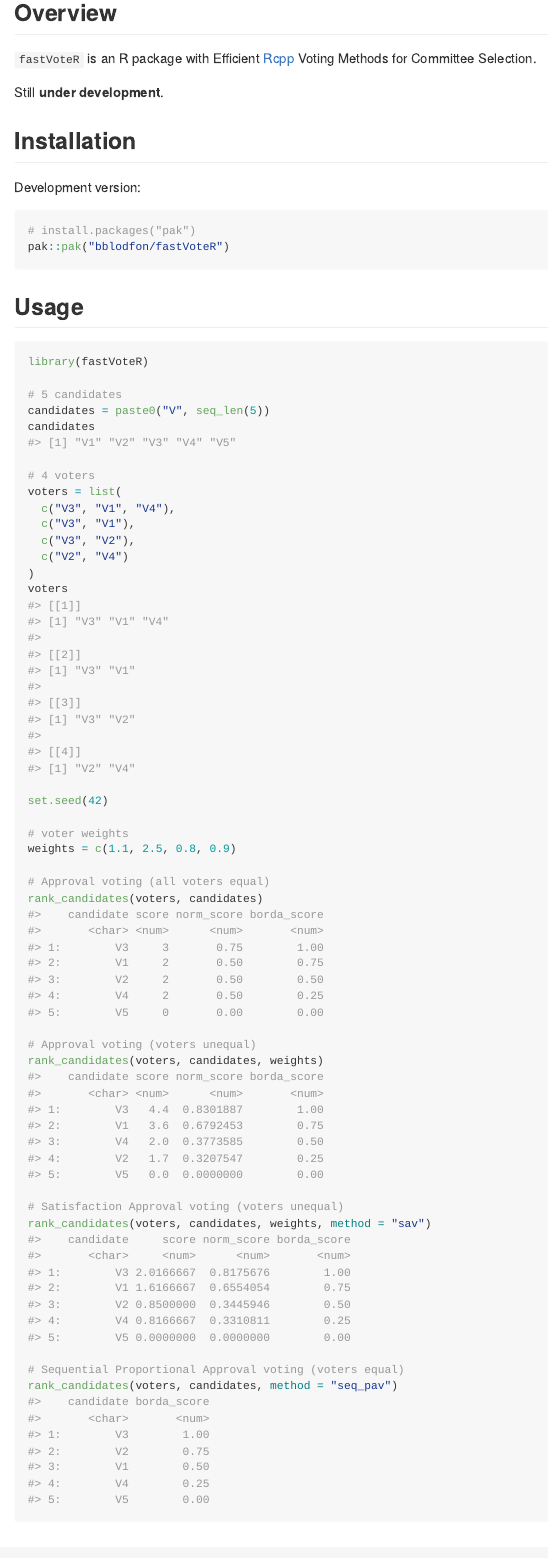
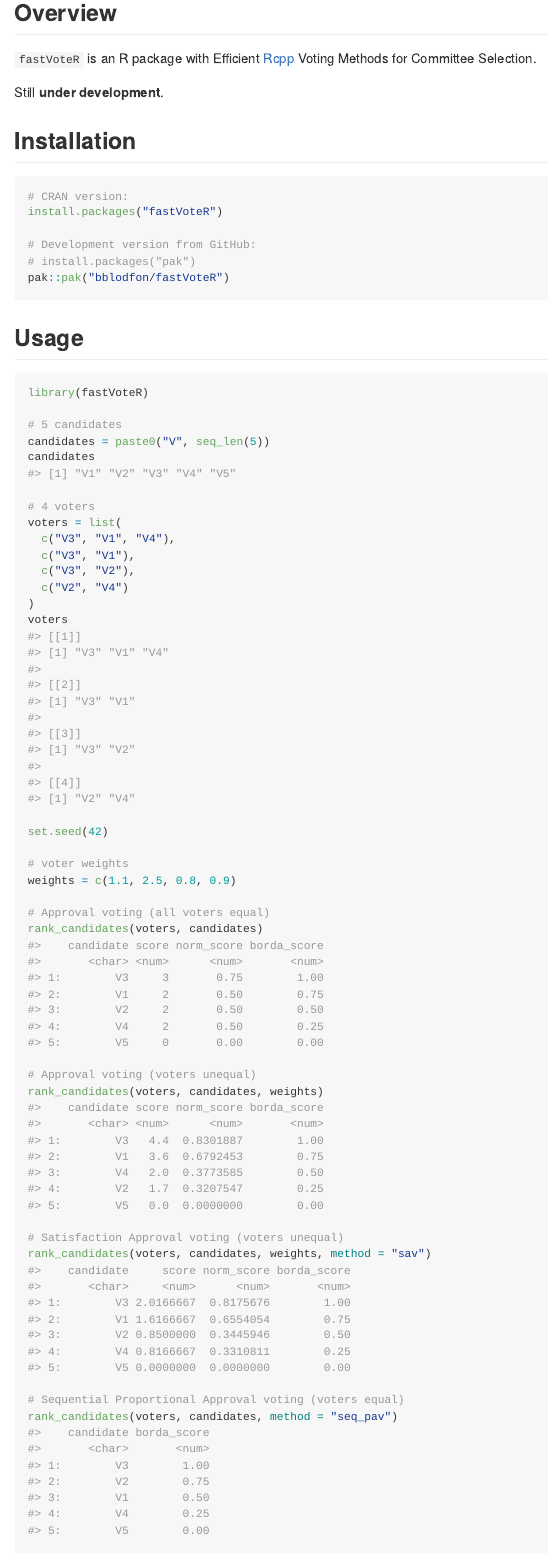
Before and after one commit to bblodfon/fastVoteR, an R Markdown document (README.Rmd): the page in a window 1100 px wide, from 120 px down. The pictures show the output file README.md that the author committed with the source, drawn offline in the style of GitHub; badge pictures from the web are left out.

Commit message:
add CRAN install

````diff
--- a/README.Rmd
+++ b/README.Rmd
@@ -27,9 +27,11 @@ Still **under development**.
 
 ## Installation
 
-Development version:
+``` r
+# CRAN version:
+install.packages("fastVoteR")
 
-``` r
+# Development version from GitHub:
 # install.packages("pak")
 pak::pak("bblodfon/fastVoteR")
 ```
````
Also changed, not shown: README.md.
